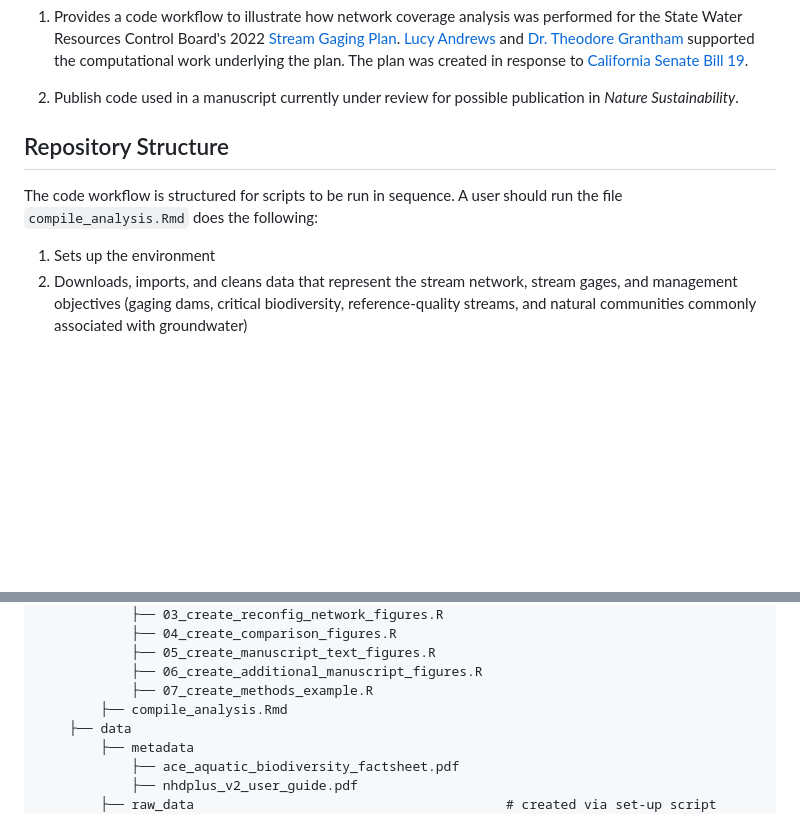
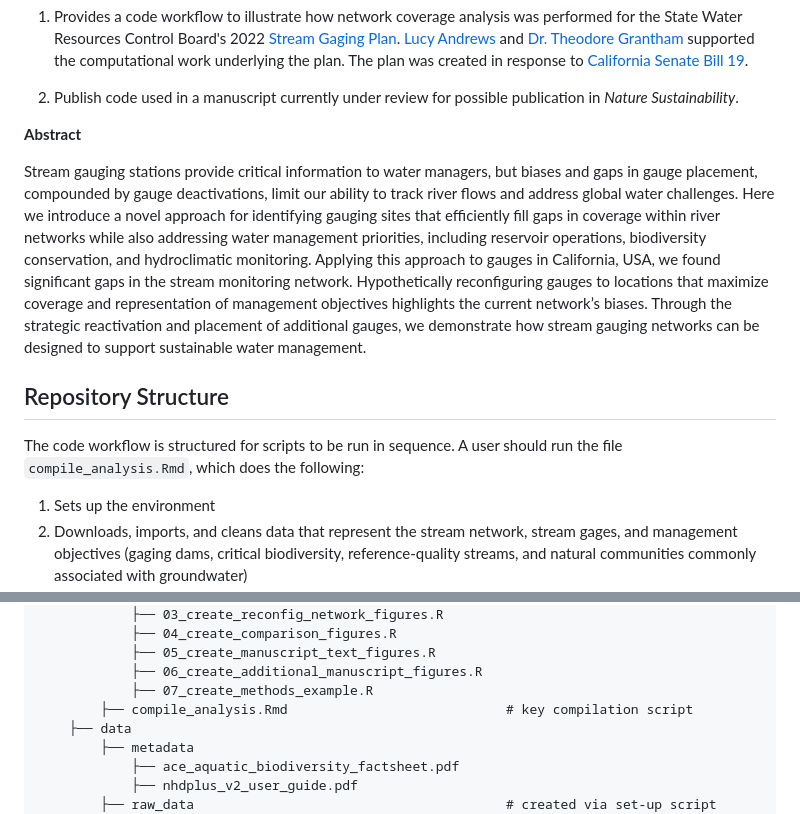
Before and after one commit to lucyrandrews/stream_gage_final, a Markdown page: README.md, 2 parts joined by grey strips. GitHub-like rendering; blank space fills up the shorter version.

Commit message:
add manuscript abstract

```diff
--- a/README.md
+++ b/README.md
@@ -12,14 +12,14 @@ to [California Senate Bill 19](https://leginfo.legislature.ca.gov/faces/billText
 2. Publish code used in a manuscript currently under review for possible
 publication in _Nature Sustainability_.
 
+**Abstract**
 
-
-
+Stream gauging stations provide critical information to water managers, but biases and gaps in gauge placement, compounded by gauge deactivations, limit our ability to track river flows and address global water challenges. Here we introduce a novel approach for identifying gauging sites that efficiently fill gaps in coverage within river networks while also addressing water management priorities, including reservoir operations, biodiversity conservation, and hydroclimatic monitoring. Applying this approach to gauges in California, USA, we found significant gaps in the stream monitoring network. Hypothetically reconfiguring gauges to locations that maximize coverage and representation of management objectives highlights the current network’s biases. Through the strategic reactivation and placement of additional gauges, we demonstrate how stream gauging networks can be designed to support sustainable water management.
 
 ## Repository Structure
 
 The code workflow is structured for scripts to be run in sequence. A user should
-run the file `compile_analysis.Rmd` does the following:
+run the file `compile_analysis.Rmd`, which does the following:
 
 1. Sets up the environment
 2. Downloads, imports, and cleans data that represent the stream network, stream
@@ -71,7 +71,7 @@ would provide.
             ├── 05_create_manuscript_text_figures.R
             ├── 06_create_additional_manuscript_figures.R
             ├── 07_create_methods_example.R
-        ├── compile_analysis.Rmd
+        ├── compile_analysis.Rmd                            # key compilation script
     ├── data
         ├── metadata
             ├── ace_aquatic_biodiversity_factsheet.pdf
```
